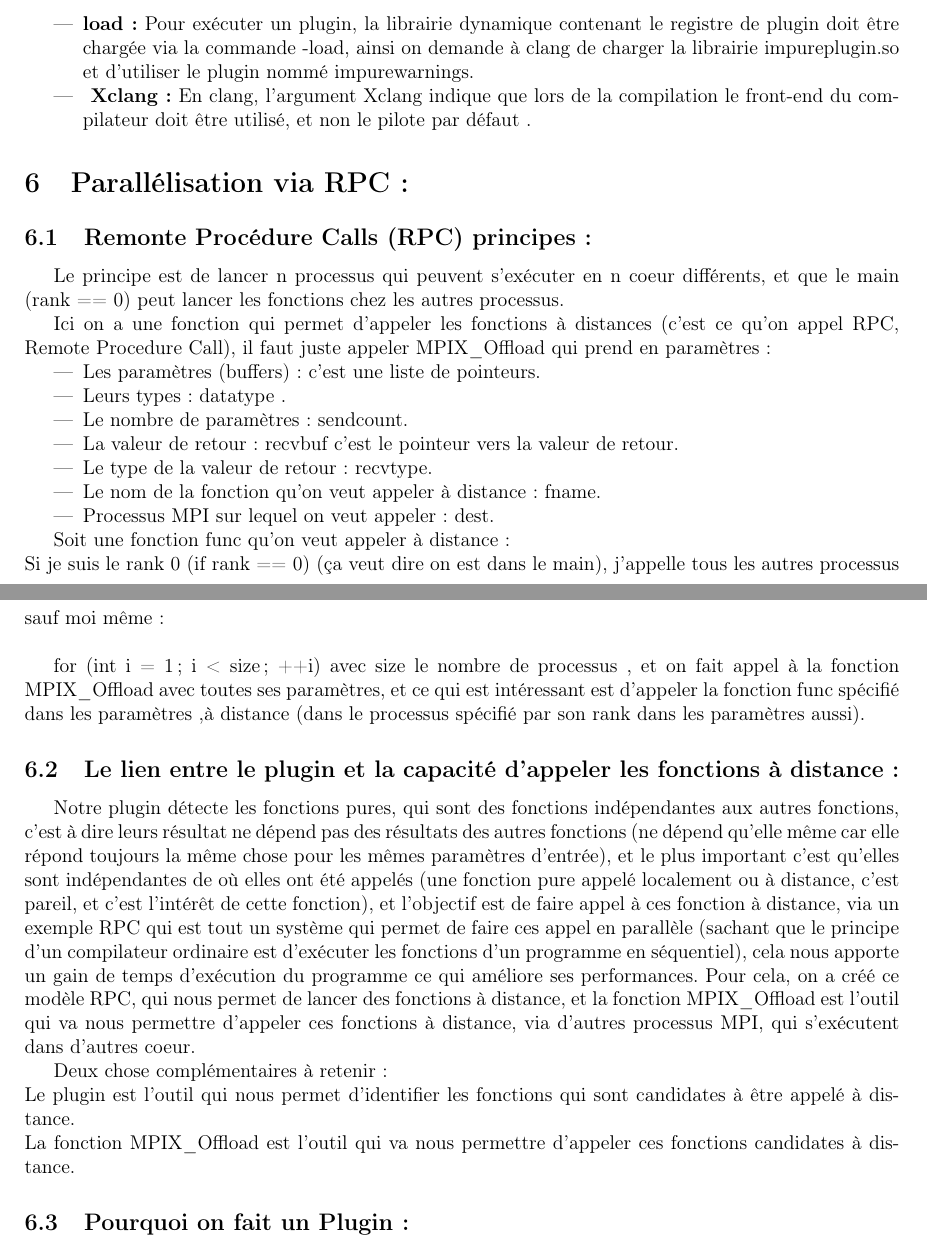
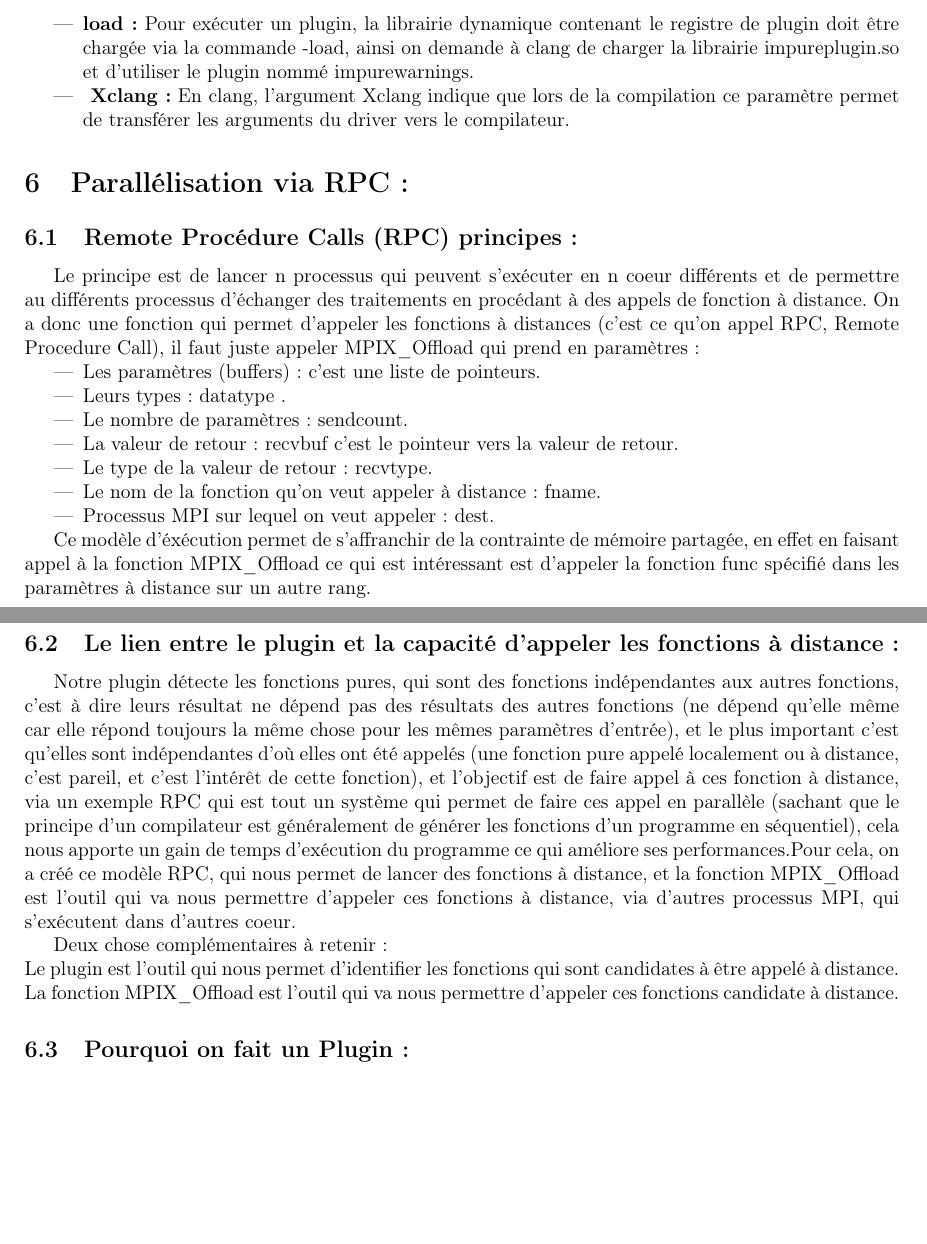
Before and after one commit to Taskification/Taskification, a LaTeX document (rapport_s2/main.tex): two parts of pages 8 and 9 of 12, joined at a grey line, cut so that both start at the same text, the shorter picture padded with empty space. Compiled offline with pdfLaTeX.

Commit message:
Report some fixes

```diff
--- a/rapport_s2/main.tex
+++ b/rapport_s2/main.tex
@@ -245,19 +263,20 @@ Si on résume, cette  classe contient 3 fonctions ,et qui sont:
 \end{itemize}
 
 \subsection{ Exécution du Plugin:}
+
 \begin{itemize}
     \item \textbf{load:}
 Pour exécuter un plugin, la librairie dynamique contenant le registre de plugin doit être chargée via la commande -load, ainsi on demande à clang de charger la librairie impureplugin.so et d'utiliser le plugin nommé  impurewarnings.
 \item \textbf{ Xclang:}
-En clang, l'argument Xclang indique que lors de la compilation le front-end du compilateur doit être utilisé, et non le pilote par défaut .
+En clang, l'argument Xclang indique que lors de la compilation ce paramètre permet de transférer les arguments du driver vers le compilateur.
 \end{itemize}
 
 
 \section{Parallélisation via RPC : }
-\subsection{Remonte Procédure Calls (RPC) principes :}
-Le principe est de lancer n processus qui peuvent s'exécuter en n coeur différents, et que le main (rank == 0) peut lancer les fonctions chez les autres processus.
 
-Ici on a une fonction qui permet d'appeler les fonctions à distances (c'est ce qu'on appel RPC, Remote Procedure Call), il faut juste appeler MPIX\_Offload qui prend en paramètres :
+\subsection{Remote Procédure Calls (RPC) principes :}
+Le principe est de lancer n processus qui peuvent s'exécuter en n coeur différents et de permettre au différents processus d'échanger des traitements en procédant à des appels de fonction à distance. On a donc une fonction qui permet d'appeler les fonctions à distances (c'est ce qu'on appel RPC, Remote Procedure Call), il faut juste appeler MPIX\_Offload qui prend en paramètres :
+
 \begin{itemize}
 \item Les paramètres (buffers): c'est une liste de pointeurs.
 \item Leurs types : datatype .
@@ -266,26 +285,24 @@ Ici on a une fonction qui permet d'appeler les fonctions à distances (c'est ce
 \item Le type de la valeur de retour : recvtype.
 \item Le nom de la fonction qu'on veut appeler à distance : fname.
 \item Processus MPI sur lequel on veut appeler : dest.
-	\end{itemize}
+\end{itemize}
 
-Soit une fonction func qu'on veut appeler à distance :\\
-Si je suis le rank 0 (if rank == 0) (ça veut dire on est dans le main), j'appelle tous les autres processus sauf moi même : \\
+Ce modèle d'éxécution permet de s'affranchir de la contrainte de mémoire partagée, en effet en faisant appel à la fonction MPIX\_Offload ce qui est intéressant est d'appeler la fonction func spécifié dans les paramètres à distance sur un autre rang.
 
-for (int i = 1; i < size; ++i) avec size  le nombre de processus , et on fait appel à la fonction MPIX\_Offload avec toutes ses paramètres, et ce qui est intéressant est d'appeler la fonction func spécifié dans les paramètres ,à distance (dans le processus spécifié par son rank dans les paramètres aussi).
 \subsection{Le lien entre le plugin et la capacité d'appeler les fonctions à distance:}
 
-Notre plugin détecte les fonctions pures, qui sont des fonctions indépendantes aux autres fonctions, c'est à dire leurs résultat ne dépend pas des résultats des autres fonctions (ne dépend qu'elle même car elle répond toujours la même chose pour les mêmes paramètres d'entrée), et le plus important c'est qu'elles sont indépendantes de où elles ont été appelés (une fonction pure appelé localement ou à distance, c'est pareil, et c'est l'intérêt de cette fonction), et l'objectif est de faire appel à ces fonction à distance, via un exemple RPC qui est tout un système qui permet de faire ces appel en parallèle (sachant que le principe d'un compilateur ordinaire est d’exécuter les fonctions d'un programme en séquentiel), cela nous apporte un gain de temps d’exécution du programme ce qui améliore ses performances.
-Pour cela, on a créé ce modèle RPC, qui nous permet de lancer des fonctions à distance, et la fonction MPIX\_Offload est l'outil qui va nous permettre d'appeler ces fonctions à distance, via d'autres processus MPI, qui s'exécutent dans d'autres coeur.
+Notre plugin détecte les fonctions pures, qui sont des fonctions indépendantes aux autres fonctions, c'est à dire leurs résultat ne dépend pas des résultats des autres fonctions (ne dépend qu'elle même car elle répond toujours la même chose pour les mêmes paramètres d'entrée), et le plus important c'est qu'elles sont indépendantes d'où elles ont été appelés (une fonction pure appelé localement ou à distance, c'est pareil, et c'est l'intérêt de cette fonction), et l'objectif est de faire appel à ces fonction à distance, via un exemple RPC qui est tout un système qui permet de faire ces appel en parallèle (sachant que le principe d'un compilateur est généralement de générer les fonctions d'un programme en séquentiel), cela nous apporte un gain de temps d’exécution du programme ce qui améliore ses performances.Pour cela, on a créé ce modèle RPC, qui nous permet de lancer des fonctions à distance, et la fonction MPIX\_Offload est l'outil qui va nous permettre d'appeler ces fonctions à distance, via d'autres processus MPI, qui s'exécutent dans d'autres coeur.
 
 Deux chose complémentaires à retenir :\\
 Le plugin est l'outil qui nous permet d'identifier les fonctions qui sont candidates à être appelé à distance.\\
-La fonction MPIX\_Offload est l'outil qui va nous permettre d'appeler ces fonctions candidates à distance.
+La fonction MPIX\_Offload est l'outil qui va nous permettre d'appeler ces fonctions candidate à distance.
+
 \subsection{Pourquoi on fait un Plugin :}
+
 Parce-que idéalement on aimerait aller plus loin et faire la parallélisation automatique, les fonctions pures seront détectées automatiquement et seront lancées en parallèle quand ils seront exécutés plusieurs fois dans le même programme (dans une boucles par exemple).\\
 
 On prend comme exemple :\\
 \begin{lstlisting}
-
 
 int pure_func(int a, int b)
 {
```
Also changed, not shown: rapport_s2/main.tex (52 more changed lines).
